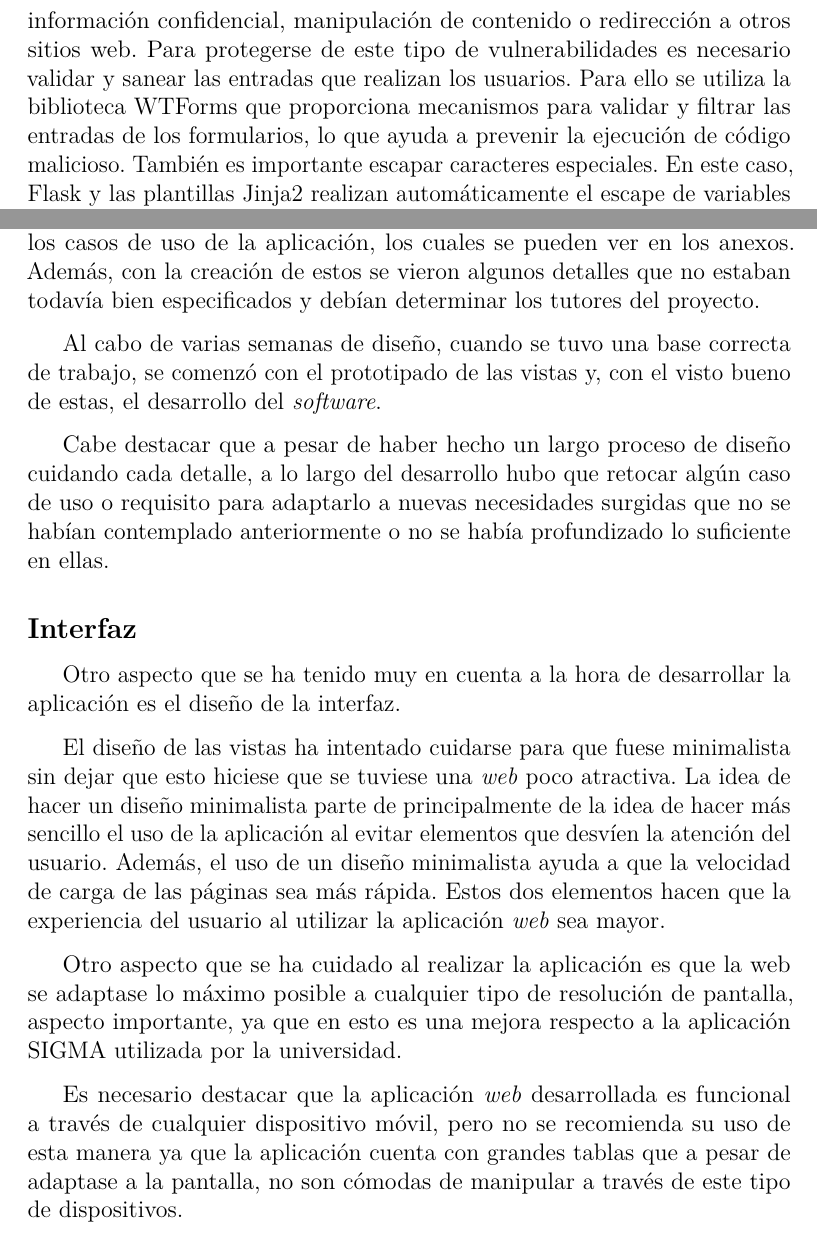
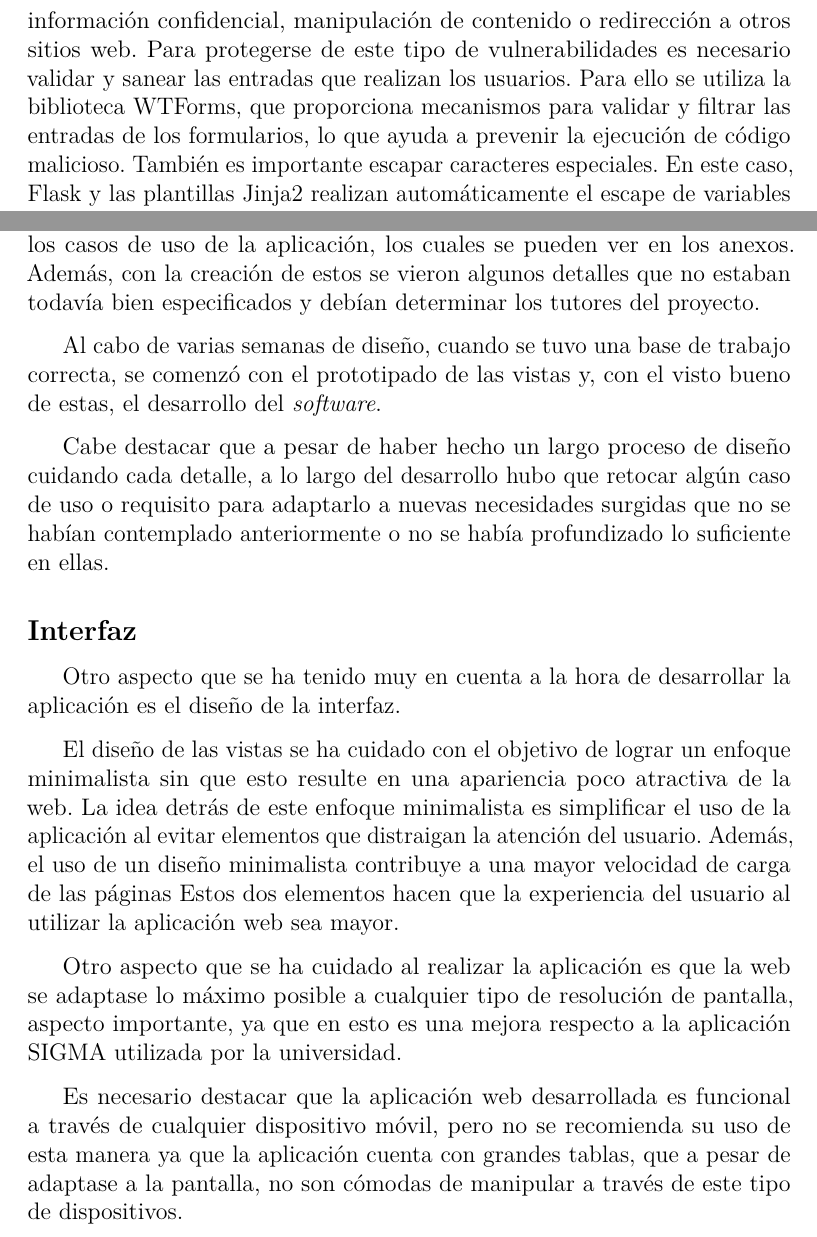
Before and after one commit to idg0015/Aplicaci-n-de-gesti-n-del-PDI-de-un-rea-de-la-UBU, a LaTeX thesis (docs/memoria.tex, which reads docs/tex/3_Conceptos_teoricos.tex, docs/tex/5_Aspectos_relevantes_del_desarrollo_del_proyecto.tex): two parts of pages 20 and 34 of 46, joined at a grey line, cut so that both start at the same text. Compiled offline with pdfLaTeX.

Commit message:
Últimas correcciones de la memoria

```diff
--- a/docs/tex/3_Conceptos_teoricos.tex
+++ b/docs/tex/3_Conceptos_teoricos.tex
@@ -15,7 +15,7 @@ Si hay una coincidencia, se considera que la solicitud es válida, pero si el to
 El Cross-site Scripting (XSS) es una vulnerabilidad común en aplicaciones web que permite a un atacante inyectar código malicioso en páginas web visitadas por otros usuarios~\cite{wiki:xss}.
 Este código malicioso se ejecuta en el navegador de la víctima mediante JavaScript, lo que puede llevar a robo de información confidencial, manipulación de contenido o redirección a otros sitios web.
 Para protegerse de este tipo de vulnerabilidades es necesario validar y sanear las entradas que realizan los usuarios.
-Para ello se utiliza la biblioteca WTForms que proporciona mecanismos para validar y filtrar las entradas de los formularios, lo que ayuda a prevenir la ejecución de código malicioso.
+Para ello se utiliza la biblioteca WTForms, que proporciona mecanismos para validar y filtrar las entradas de los formularios, lo que ayuda a prevenir la ejecución de código malicioso.
 También es importante escapar caracteres especiales.
 En este caso, Flask y las plantillas Jinja2 realizan automáticamente el escape de variables al renderizar las páginas, aun así hay que tener cuidado con las vistas no renderizadas de esta forma.
 
--- a/docs/tex/5_Aspectos_relevantes_del_desarrollo_del_proyecto.tex
+++ b/docs/tex/5_Aspectos_relevantes_del_desarrollo_del_proyecto.tex
@@ -21,21 +21,21 @@ Este apartado del proyecto también tuvo una duración de varias semanas.
 Durante este proceso se fueron creando todos los casos de uso de la aplicación, los cuales se pueden ver en los anexos.
 Además, con la creación de estos se vieron algunos detalles que no estaban todavía bien especificados y debían determinar los tutores del proyecto.
 
-Al cabo de varias semanas de diseño, cuando se tuvo una base correcta de trabajo, se comenzó con el prototipado de las vistas y, con el visto bueno de estas, el desarrollo del \textit{software}.
+Al cabo de varias semanas de diseño, cuando se tuvo una base de trabajo correcta, se comenzó con el prototipado de las vistas y, con el visto bueno de estas, el desarrollo del \textit{software}.
 
 Cabe destacar que a pesar de haber hecho un largo proceso de diseño cuidando cada detalle, a lo largo del desarrollo hubo que retocar algún caso de uso o requisito para adaptarlo a nuevas necesidades surgidas que no se habían contemplado anteriormente o no se había profundizado lo suficiente en ellas.
 
 \subsection{Interfaz}
 Otro aspecto que se ha tenido muy en cuenta a la hora de desarrollar la aplicación es el diseño de la interfaz.
 
-El diseño de las vistas ha intentado cuidarse para que fuese minimalista sin dejar que esto hiciese que se tuviese una \textit{web} poco atractiva.
-La idea de hacer un diseño minimalista parte de principalmente de la idea de hacer más sencillo el uso de la aplicación al evitar elementos que desvíen la atención del usuario.
-Además, el uso de un diseño minimalista ayuda a que la velocidad de carga de las páginas sea más rápida.
-Estos dos elementos hacen que la experiencia del usuario al utilizar la aplicación \textit{web} sea mayor.
+El diseño de las vistas se ha cuidado con el objetivo de lograr un enfoque minimalista sin que esto resulte en una apariencia poco atractiva de la web.
+La idea detrás de este enfoque minimalista es simplificar el uso de la aplicación al evitar elementos que distraigan la atención del usuario.
+Además, el uso de un diseño minimalista contribuye a una mayor velocidad de carga de las páginas
+Estos dos elementos hacen que la experiencia del usuario al utilizar la aplicación web sea mayor.
 
 Otro aspecto que se ha cuidado al realizar la aplicación es que la web se adaptase lo máximo posible a cualquier tipo de resolución de pantalla, aspecto importante, ya que en esto es una mejora respecto a la aplicación SIGMA utilizada por la universidad.
 
-Es necesario destacar que la aplicación \textit{web} desarrollada es funcional a través de cualquier dispositivo móvil, pero no se recomienda su uso de esta manera ya que la aplicación cuenta con grandes tablas que a pesar de adaptase a la pantalla, no son cómodas de manipular a través de este tipo de dispositivos.
+Es necesario destacar que la aplicación web desarrollada es funcional a través de cualquier dispositivo móvil, pero no se recomienda su uso de esta manera ya que la aplicación cuenta con grandes tablas, que a pesar de adaptase a la pantalla, no son cómodas de manipular a través de este tipo de dispositivos.
 
 \subsection{Casos de prueba}
 Con el fin de realizar una prueba exhaustiva del proyecto, se han diseñado y ejecutado 32 casos de prueba, los cuales se encuentran detallados en la documentación técnica. Estos casos de prueba se enfocaron en las partes más relevantes de la aplicación, donde la posibilidad de errores era mayor.
```
Also changed, not shown: docs/memoria.pdf, docs/tex/5_Aspectos_relevantes_del_desarrollo_del_proyecto.tex (2 more changed lines).
